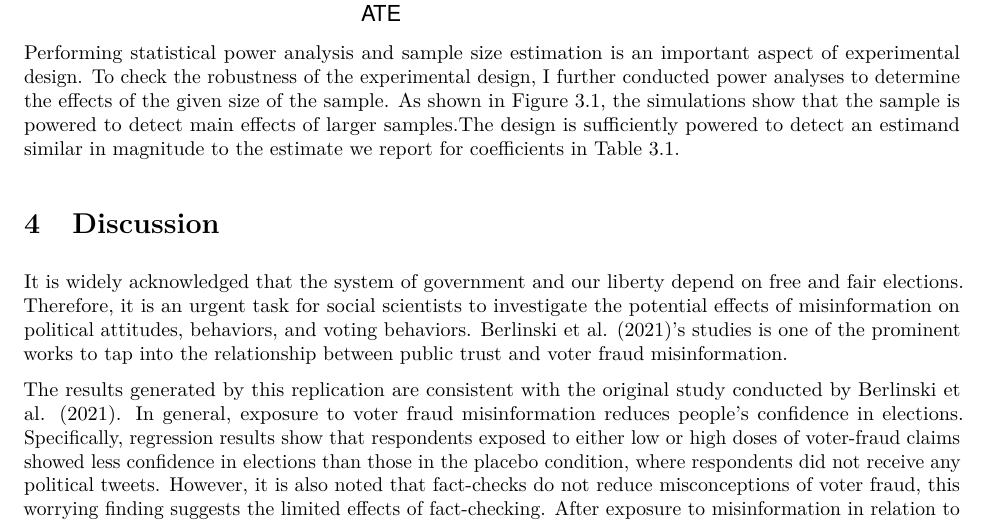
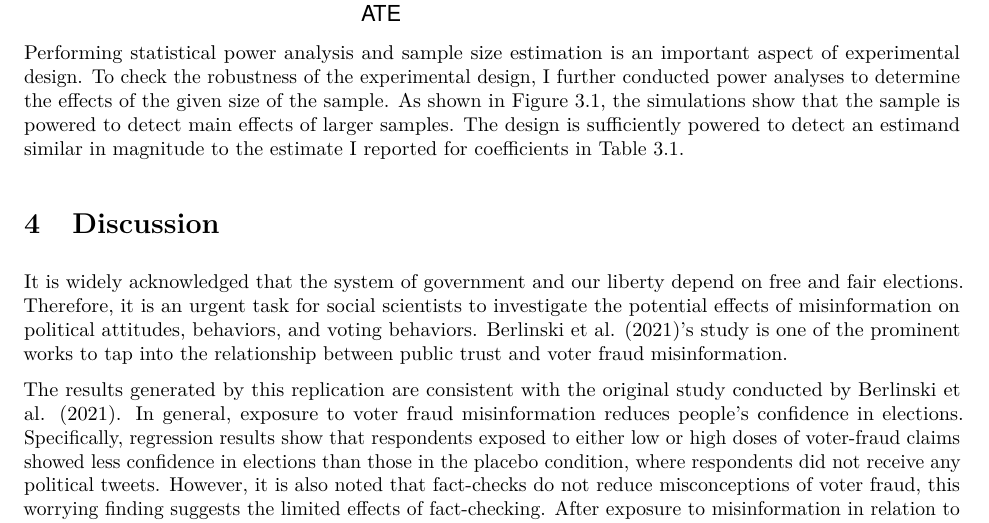
Before and after one commit to danx-uoft/Berlinski2021, an R Markdown document (Replication.Rmd): part of page 4 of 5, cut so that both start at the same text. The pictures show the output file Replication.pdf that the author committed with the source.

Commit message:
Add files via upload

````diff
--- a/Replication.Rmd
+++ b/Replication.Rmd
@@ -233,11 +233,11 @@ all_bind
 ```
 
 \label{fig:figure}
-Performing statistical power analysis and sample size estimation is an important aspect of experimental design. To check the robustness of the experimental design, I further conducted power analyses to determine the effects of the given size of the sample. As shown in Figure \ref{fig:figure}, the simulations show that the sample is powered to detect main effects of larger samples.The design is sufficiently powered to detect an estimand similar in magnitude to the estimate we report for coefficients in Table \@ref(tab:table).
+Performing statistical power analysis and sample size estimation is an important aspect of experimental design. To check the robustness of the experimental design, I further conducted power analyses to determine the effects of the given size of the sample. As shown in Figure \ref{fig:figure}, the simulations show that the sample is powered to detect main effects of larger samples. The design is sufficiently powered to detect an estimand similar in magnitude to the estimate I reported for coefficients in Table \@ref(tab:table).
 
 
 # Discussion
-It is widely acknowledged that the system of government and our liberty depend on free and fair elections. Therefore, it is an urgent task for social scientists to investigate the potential effects of misinformation on political attitudes, behaviors, and voting behaviors. @berlinski2021effects's studies is one of the prominent works to tap into the relationship between public trust and voter fraud misinformation.
+It is widely acknowledged that the system of government and our liberty depend on free and fair elections. Therefore, it is an urgent task for social scientists to investigate the potential effects of misinformation on political attitudes, behaviors, and voting behaviors. @berlinski2021effects's study is one of the prominent works to tap into the relationship between public trust and voter fraud misinformation.
 
 The results generated by this replication are consistent with the original study conducted by @berlinski2021effects. In general, exposure to voter fraud misinformation reduces people's confidence in elections. Specifically, regression results show that respondents exposed to either low or high doses of voter-fraud claims showed less confidence in elections than those in the placebo condition, where respondents did not receive any political tweets. However, it is also noted that fact-checks do not reduce misconceptions of voter fraud, this worrying finding suggests the limited effects of fact-checking. After exposure to misinformation in relation to voter fraud, public trust in the election process will still be negatively influenced even they are presented with corrective information.
 
````
Also changed, not shown: Replication.pdf.
